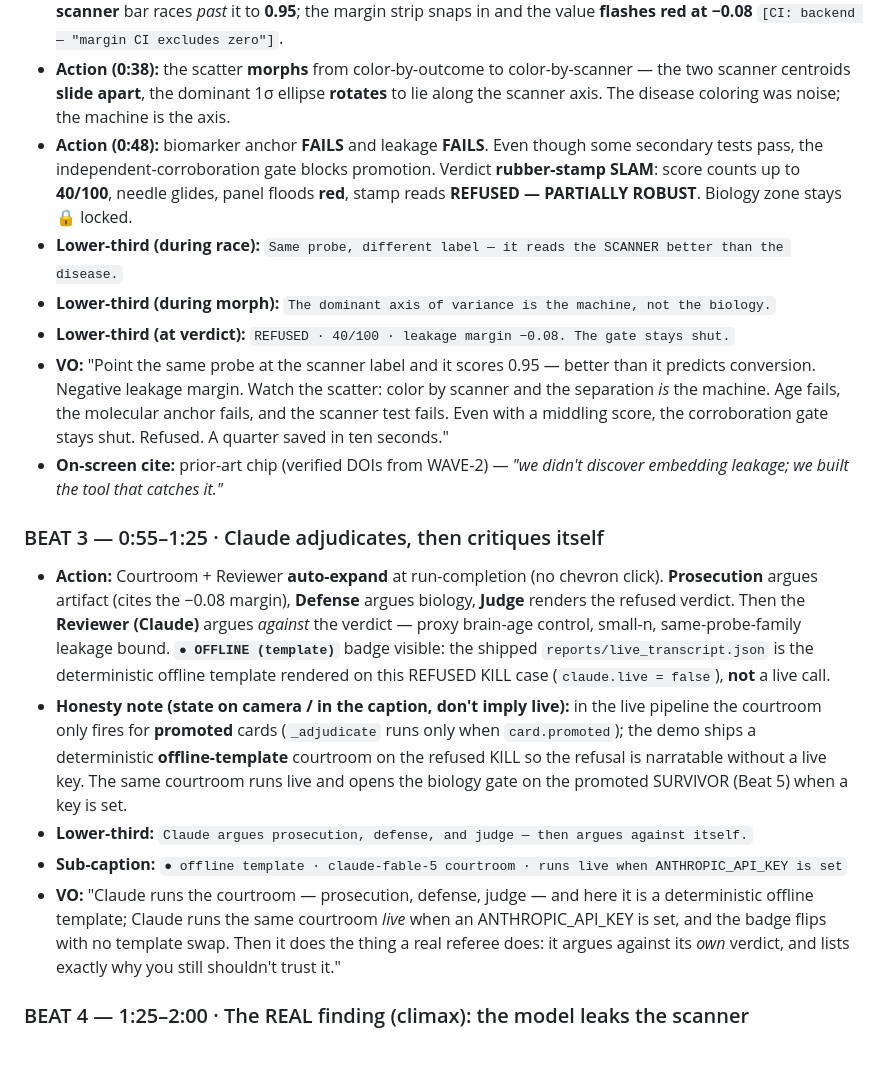
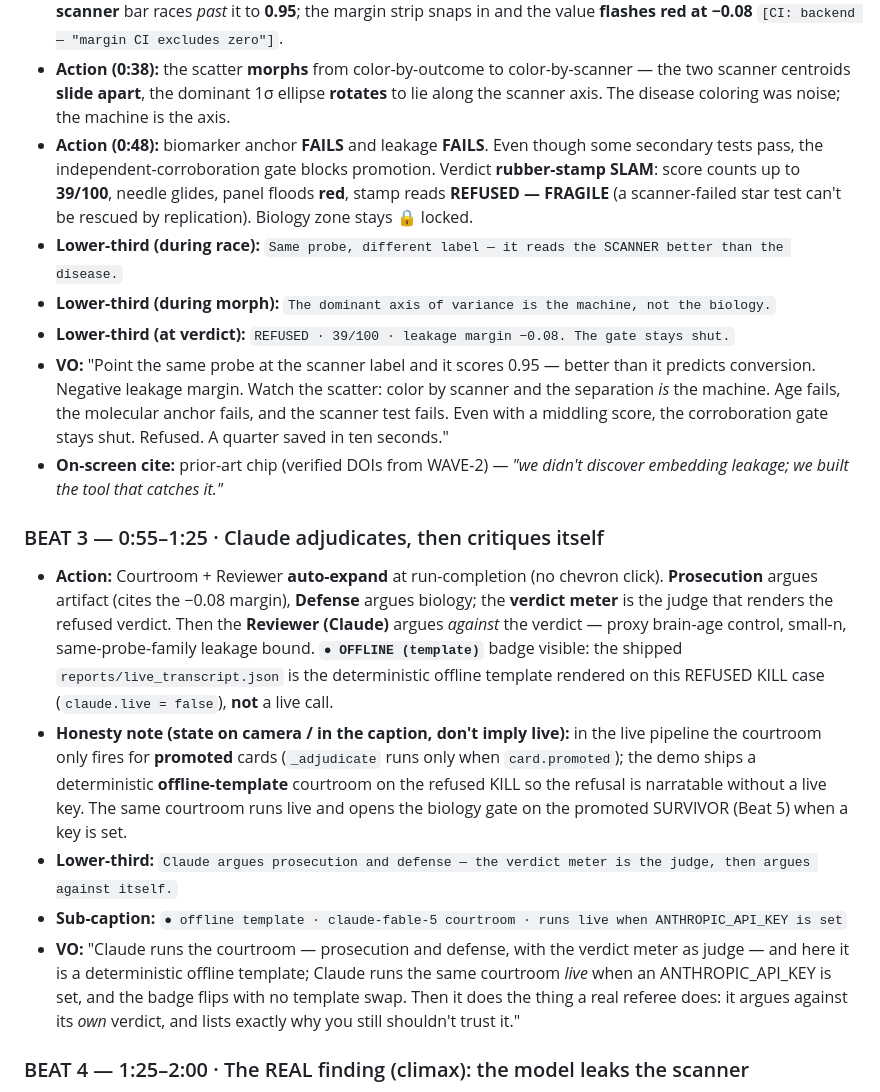
Before and after one commit to stevenybuilder/NeuroAD, a Markdown page: docs/DEMO_SCRIPT.md, the part around one of its changes. GitHub-like rendering; blank space fills up the shorter version.

```diff
--- a/docs/DEMO_SCRIPT.md
+++ b/docs/DEMO_SCRIPT.md
@@ -63,12 +63,12 @@ spoken track (also exact, but the caption is what must be on screen).
   along the scanner axis. The disease coloring was noise; the machine is the axis.
 - **Action (0:48):** biomarker anchor **FAILS** and leakage **FAILS**. Even though
   some secondary tests pass, the independent-corroboration gate blocks promotion.
-  Verdict **rubber-stamp SLAM**: score counts up to **40/100**, needle glides,
-  panel floods **red**, stamp reads **REFUSED — PARTIALLY ROBUST**. Biology zone
-  stays 🔒 locked.
+  Verdict **rubber-stamp SLAM**: score counts up to **39/100**, needle glides,
+  panel floods **red**, stamp reads **REFUSED — FRAGILE** (a scanner-failed star
+  test can't be rescued by replication). Biology zone stays 🔒 locked.
 - **Lower-third (during race):** `Same probe, different label — it reads the SCANNER better than the disease.`
 - **Lower-third (during morph):** `The dominant axis of variance is the machine, not the biology.`
-- **Lower-third (at verdict):** `REFUSED · 40/100 · leakage margin −0.08. The gate stays shut.`
+- **Lower-third (at verdict):** `REFUSED · 39/100 · leakage margin −0.08. The gate stays shut.`
 - **VO:** "Point the same probe at the scanner label and it scores 0.95 — better than it
   predicts conversion. Negative leakage margin. Watch the scatter: color by scanner and
   the separation *is* the machine. Age fails, the molecular anchor fails, and the
@@ -79,8 +79,8 @@ spoken track (also exact, but the caption is what must be on screen).
 
 ### BEAT 3 — 0:55–1:25 · Claude adjudicates, then critiques itself
 - **Action:** Courtroom + Reviewer **auto-expand** at run-completion (no chevron click).
-  **Prosecution** argues artifact (cites the −0.08 margin), **Defense** argues biology,
-  **Judge** renders the refused verdict. Then the **Reviewer (Claude)** argues *against*
+  **Prosecution** argues artifact (cites the −0.08 margin), **Defense** argues biology;
+  the **verdict meter** is the judge that renders the refused verdict. Then the **Reviewer (Claude)** argues *against*
   the verdict — proxy brain-age control, small-n, same-probe-family leakage bound.
   **`● OFFLINE (template)`** badge visible: the shipped `reports/live_transcript.json`
   is the deterministic offline template rendered on this REFUSED KILL case
@@ -90,9 +90,9 @@ spoken track (also exact, but the caption is what must be on screen).
   `card.promoted`); the demo ships a deterministic **offline-template** courtroom on the
   refused KILL so the refusal is narratable without a live key. The same courtroom runs
   live and opens the biology gate on the promoted SURVIVOR (Beat 5) when a key is set.
-- **Lower-third:** `Claude argues prosecution, defense, and judge — then argues against itself.`
+- **Lower-third:** `Claude argues prosecution and defense — the verdict meter is the judge, then argues against itself.`
 - **Sub-caption:** `● offline template · claude-fable-5 courtroom · runs live when ANTHROPIC_API_KEY is set`
-- **VO:** "Claude runs the courtroom — prosecution, defense, judge — and here it is a
+- **VO:** "Claude runs the courtroom — prosecution and defense, with the verdict meter as judge — and here it is a
   deterministic offline template; Claude runs the same courtroom *live* when an
   ANTHROPIC_API_KEY is set, and the badge flips with no template swap. Then it does the
   thing a real referee does: it argues against its *own* verdict, and lists exactly why
```
Also changed, not shown: other parts of docs/DEMO_SCRIPT.md (+22 -17 lines), docs/METHODS.md (+1 -1 lines).
